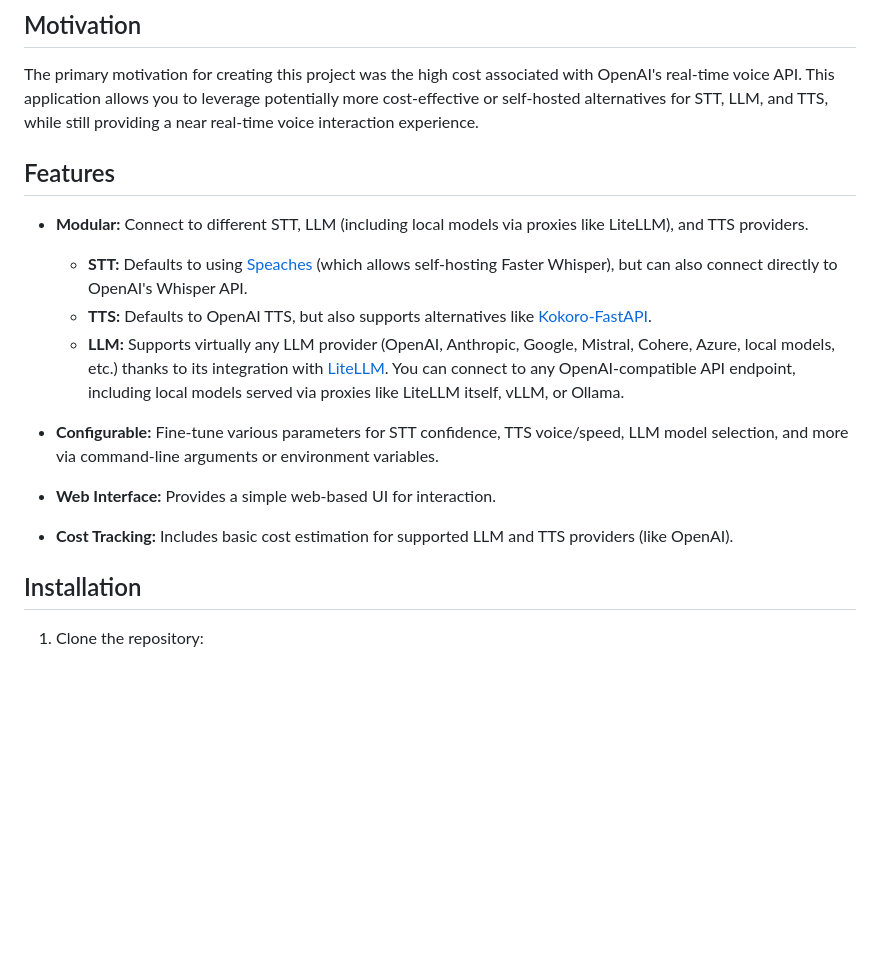
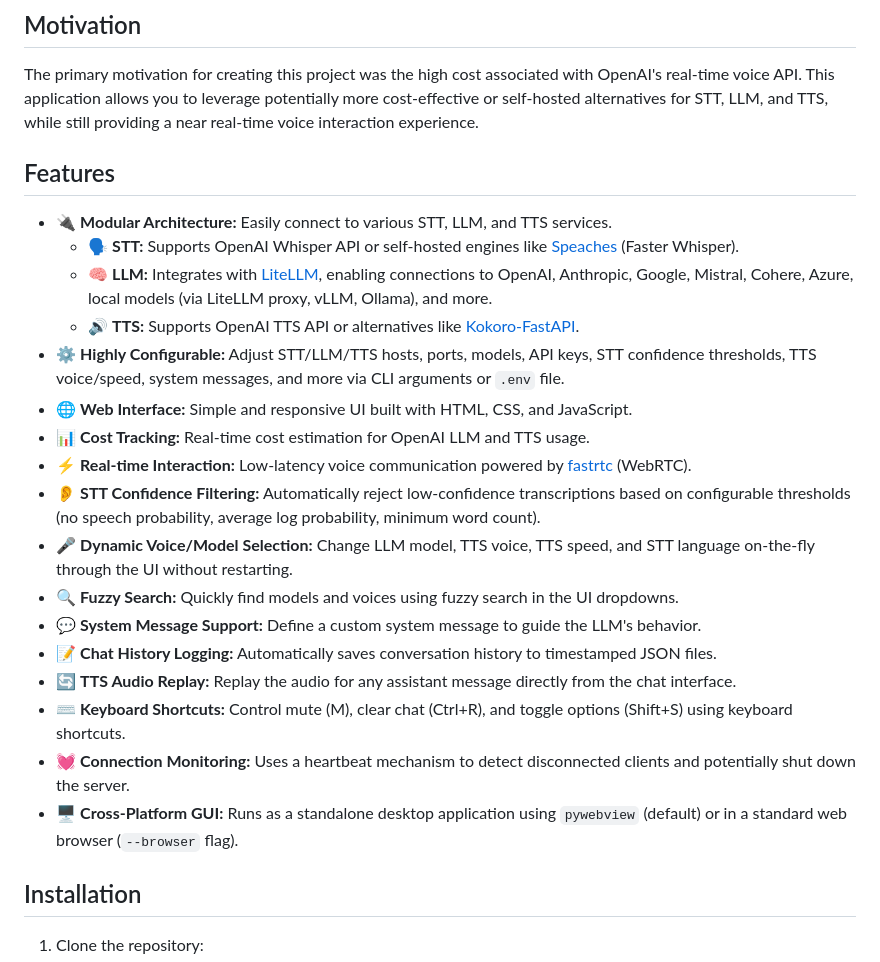
Before and after one commit to thiswillbeyourgithub/simple_voice_chat, a Markdown page: README.md, the part around the change. GitHub-like rendering; blank space fills up the shorter version.

Commit message:
feat: Add detailed features section to README with emojis

```diff
--- a/README.md
+++ b/README.md
@@ -10,20 +10,25 @@ This project provides a flexible voice chat interface that connects to various S
 
 The primary motivation for creating this project was the high cost associated with OpenAI's real-time voice API. This application allows you to leverage potentially more cost-effective or self-hosted alternatives for STT, LLM, and TTS, while still providing a near real-time voice interaction experience.
 
-
 ## Features
 
-*   **Modular:** Connect to different STT, LLM (including local models via proxies like LiteLLM), and TTS providers.
-    *   **STT:** Defaults to using [Speaches](https://github.com/speaches-ai/speaches) (which allows self-hosting Faster Whisper), but can also connect directly to OpenAI's Whisper API.
-    *   **TTS:** Defaults to OpenAI TTS, but also supports alternatives like [Kokoro-FastAPI](https://github.com/remsky/Kokoro-FastAPI).
-    *   **LLM:** Supports virtually any LLM provider (OpenAI, Anthropic, Google, Mistral, Cohere, Azure, local models, etc.) thanks to its integration with [LiteLLM](https://github.com/BerriAI/litellm/). You can connect to any OpenAI-compatible API endpoint, including local models served via proxies like LiteLLM itself, vLLM, or Ollama.
-
-*   **Configurable:** Fine-tune various parameters for STT confidence, TTS voice/speed, LLM model selection, and more via command-line arguments or environment variables.
-
-*   **Web Interface:** Provides a simple web-based UI for interaction.
-
-*   **Cost Tracking:** Includes basic cost estimation for supported LLM and TTS providers (like OpenAI).
-
+*   🔌 **Modular Architecture:** Easily connect to various STT, LLM, and TTS services.
+    *   🗣️ **STT:** Supports OpenAI Whisper API or self-hosted engines like [Speaches](https://github.com/speaches-ai/speaches) (Faster Whisper).
+    *   🧠 **LLM:** Integrates with [LiteLLM](https://github.com/BerriAI/litellm), enabling connections to OpenAI, Anthropic, Google, Mistral, Cohere, Azure, local models (via LiteLLM proxy, vLLM, Ollama), and more.
+    *   🔊 **TTS:** Supports OpenAI TTS API or alternatives like [Kokoro-FastAPI](https://github.com/remsky/Kokoro-FastAPI).
+*   ⚙️ **Highly Configurable:** Adjust STT/LLM/TTS hosts, ports, models, API keys, STT confidence thresholds, TTS voice/speed, system messages, and more via CLI arguments or `.env` file.
+*   🌐 **Web Interface:** Simple and responsive UI built with HTML, CSS, and JavaScript.
+*   📊 **Cost Tracking:** Real-time cost estimation for OpenAI LLM and TTS usage.
+*   ⚡ **Real-time Interaction:** Low-latency voice communication powered by [fastrtc](https://github.com/gradio-app/fastrtc) (WebRTC).
+*   👂 **STT Confidence Filtering:** Automatically reject low-confidence transcriptions based on configurable thresholds (no speech probability, average log probability, minimum word count).
+*   🎤 **Dynamic Voice/Model Selection:** Change LLM model, TTS voice, TTS speed, and STT language on-the-fly through the UI without restarting.
+*   🔍 **Fuzzy Search:** Quickly find models and voices using fuzzy search in the UI dropdowns.
+*   💬 **System Message Support:** Define a custom system message to guide the LLM's behavior.
+*   📝 **Chat History Logging:** Automatically saves conversation history to timestamped JSON files.
+*   🔄 **TTS Audio Replay:** Replay the audio for any assistant message directly from the chat interface.
+*   ⌨️ **Keyboard Shortcuts:** Control mute (M), clear chat (Ctrl+R), and toggle options (Shift+S) using keyboard shortcuts.
+*   💓 **Connection Monitoring:** Uses a heartbeat mechanism to detect disconnected clients and potentially shut down the server.
+*   🖥️ **Cross-Platform GUI:** Runs as a standalone desktop application using `pywebview` (default) or in a standard web browser (`--browser` flag).
 
 ## Installation
 
```
